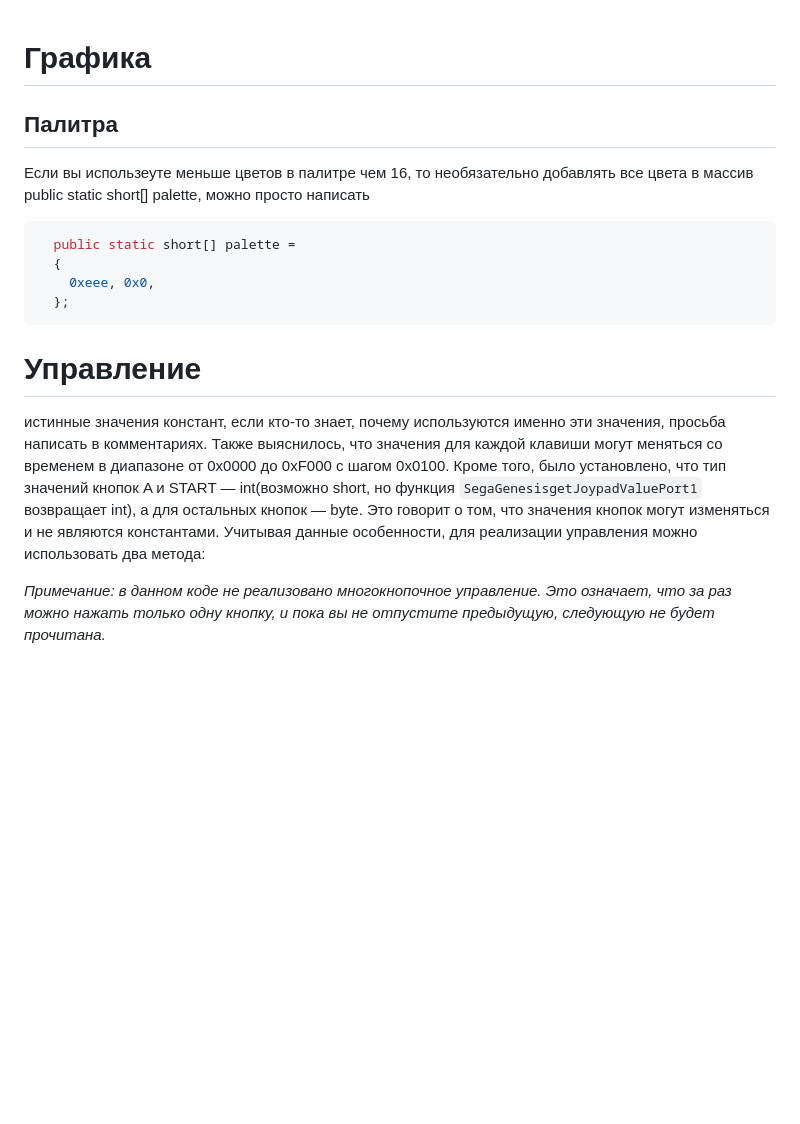
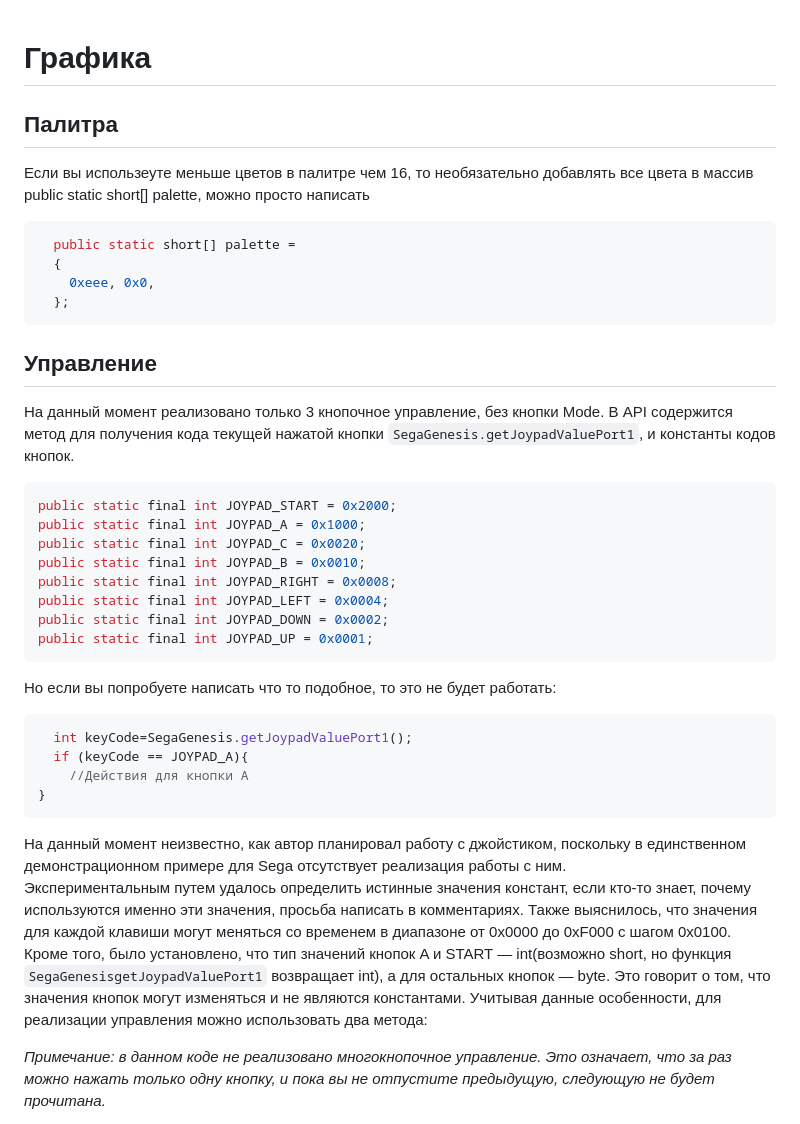
Before and after one commit to Mark65537/Java-for-sega-genesis, a Markdown page: not_included.md, the part around the change. Drawn GitHub-style; blank space fills up the shorter version.

Commit message:
доработана глава управление

````diff
--- a/not_included.md
+++ b/not_included.md
@@ -1,4 +1,5 @@
 # Графика
+
 ## Палитра
 
 Если вы использеуте меньше цветов в палитре чем 16, то необязательно добавлять все цвета в массив public static short[] palette, можно просто написать
@@ -8,9 +9,33 @@
     0xeee, 0x0,
   };
 ```
-# Управление
 
-истинные значения констант, если кто-то знает, почему используются именно эти значения, просьба написать в комментариях. Также выяснилось, что значения для каждой клавиши могут меняться со временем в диапазоне от 0x0000 до 0xF000 с шагом 0x0100. Кроме того, было установлено, что тип значений кнопок A и START — int(возможно short, но функция `SegaGenesisgetJoypadValuePort1` возвращает int), а для остальных кнопок — byte. Это говорит о том, что значения кнопок могут изменяться и не являются константами. Учитывая данные особенности, для реализации управления можно использовать два метода:
+## **Управление**
+
+На данный момент реализовано только 3 кнопочное управление, без кнопки Mode. В API содержится метод для получения кода текущей нажатой кнопки `SegaGenesis.getJoypadValuePort1`, и константы кодов кнопок.
+
+```java
+public static final int JOYPAD_START = 0x2000;
+public static final int JOYPAD_A = 0x1000;
+public static final int JOYPAD_C = 0x0020;
+public static final int JOYPAD_B = 0x0010;
+public static final int JOYPAD_RIGHT = 0x0008;
+public static final int JOYPAD_LEFT = 0x0004;
+public static final int JOYPAD_DOWN = 0x0002;
+public static final int JOYPAD_UP = 0x0001;
+```
+
+Но если вы попробуете написать что то подобное, то это не будет работать:
+
+```java
+  int keyCode=SegaGenesis.getJoypadValuePort1();
+  if (keyCode == JOYPAD_A){
+    //Действия для кнопки А
+}
+```
+
+На данный момент неизвестно, как автор планировал работу с джойстиком, поскольку в единственном демонстрационном примере для Sega отсутствует реализация работы с ним.
+Экспериментальным путем удалось определить истинные значения констант, если кто-то знает, почему используются именно эти значения, просьба написать в комментариях. Также выяснилось, что значения для каждой клавиши могут меняться со временем в диапазоне от 0x0000 до 0xF000 с шагом 0x0100. Кроме того, было установлено, что тип значений кнопок A и START — int(возможно short, но функция `SegaGenesisgetJoypadValuePort1` возвращает int), а для остальных кнопок — byte. Это говорит о том, что значения кнопок могут изменяться и не являются константами. Учитывая данные особенности, для реализации управления можно использовать два метода:
 
 *Примечание: в данном коде не реализовано многокнопочное управление. Это означает, что за раз можно нажать только одну кнопку, и пока вы не отпустите предыдущую, следующую не будет прочитана.*
 
````
